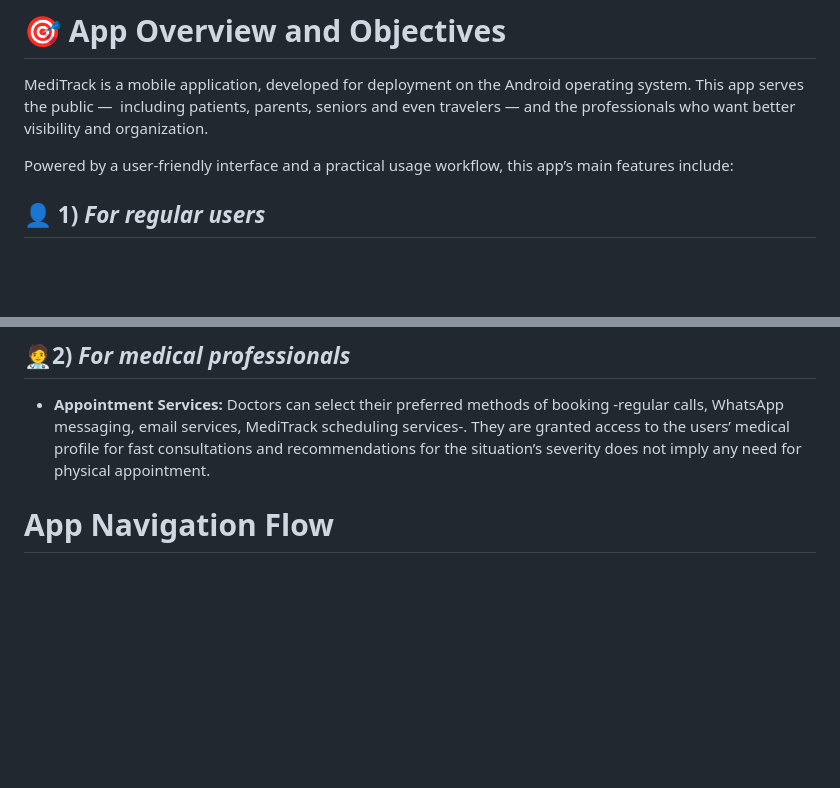
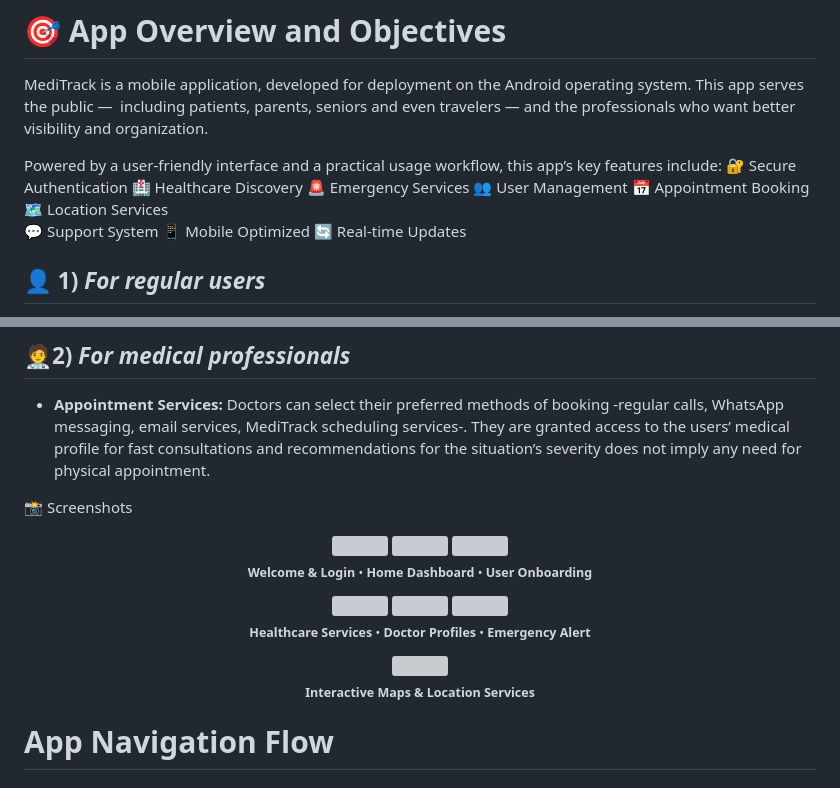
Before and after one commit to galiaakl/mediTrack, a Markdown page: README.md, 2 parts joined by grey strips. Drawn GitHub-style; blank space fills up the shorter version; grey boxes are pictures that could not be loaded.

```diff
--- a/README.md
+++ b/README.md
@@ -34,7 +34,11 @@ A detailed explanation will be provided of the app implementation, from frontend
 MediTrack is a mobile application, developed for deployment on the Android operating system.
 This app serves the public — including patients, parents, seniors and even travelers — and the professionals who want better visibility and organization.
 
-Powered by a user-friendly interface and a practical usage workflow, this app’s main features include:
+Powered by a user-friendly interface and a practical usage workflow, this app’s key features include:
+🔐 Secure Authentication    🏥 Healthcare Discovery    🚨 Emergency Services
+👥 User Management         📅 Appointment Booking     🗺️ Location Services
+💬 Support System          📱 Mobile Optimized        🔄 Real-time Updates
+
 ## 👤 1) _For regular users_
 - **One-tap emergency access:** users can, without any prior knowledge of the nearest red cross or civil defense stations and their availability or hotlines, dial these services directly and practically through a clear, easy-to-access emergency button that connects them directly to their nearest station. Information about the patient, collected as part of the user’s sign-up process, would be immediately shared with the emergency service for convenience and time saving in dire situations.
 - **Live-Map and navigation:** the app provides real-time access to the map, with exclusive display of medical facilities and listing of their respective services, a function that might not be fulfilled on regular maps service providers for medical search convenience. Users can locate nearby facilities -hospitals, emergency centers, specialized care centers-, pharmacies, and healthcare specialists’ private clinics, with real-time filters like “open now”, “available medications”, and “speciality”.
@@ -43,6 +47,20 @@ Powered by a user-friendly interface and a practical usage workflow, this app’
 
 ## 🧑‍⚕️2) _For medical professionals_
 -	**Appointment Services:** Doctors can select their preferred methods of booking -regular calls, WhatsApp messaging, email services, MediTrack scheduling services-. They are granted access to the users’ medical profile for fast consultations and recommendations for the situation’s severity does not imply any need for physical appointment.
+
+📸 Screenshots
+<p align="center">
+<img src="assets/welcome_login.png" width="200"> <img src="assets/home_emergency.png" width="200"> <img src="assets/onboarding.png" width="200">
+<br><sub><b>Welcome & Login</b> • <b>Home Dashboard</b> • <b>User Onboarding</b></sub>
+</p>
+<p align="center">
+<img src="assets/home_dashboard.png" width="200"> <img src="assets/doctor_profile.png" width="200"> <img src="assets/emergency_alert.png" width="200">
+<br><sub><b>Healthcare Services</b> • <b>Doctor Profiles</b> • <b>Emergency Alert</b></sub>
+</p>
+<p align="center">
+<img src="assets/maps_interface.png" width="200">
+<br><sub><b>Interactive Maps & Location Services</b></sub>
+</p>
 
 # App Navigation Flow
 ## 🔐 1) _Sign Up/Log In_
```
